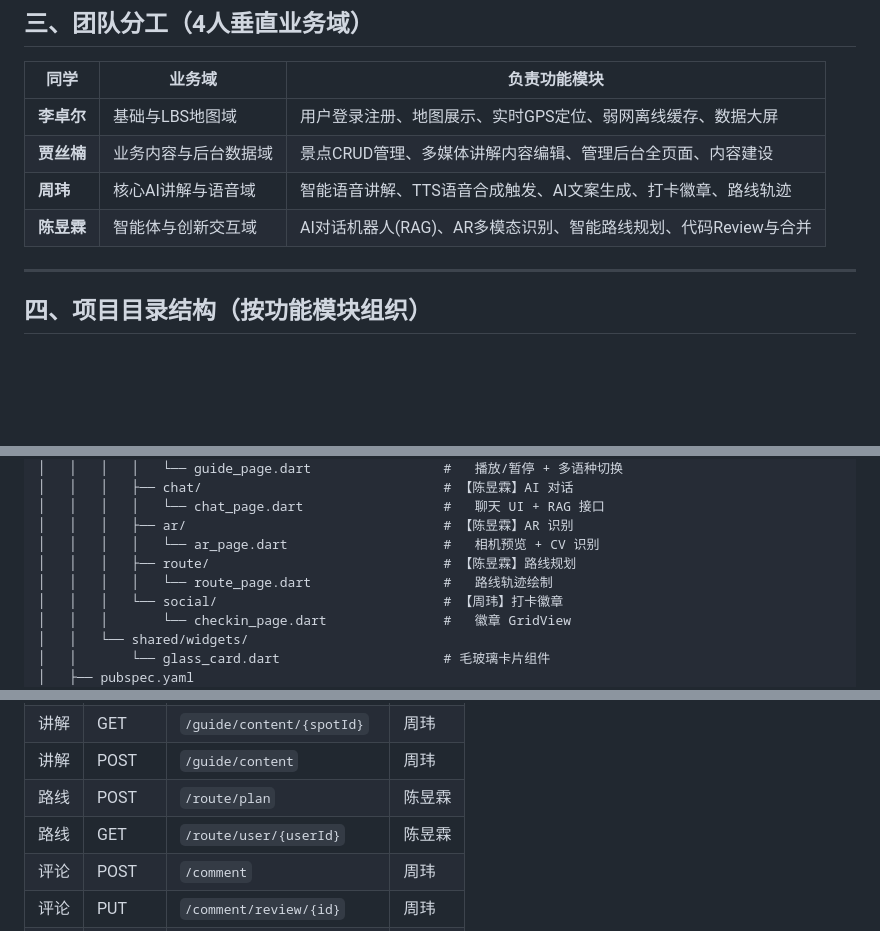
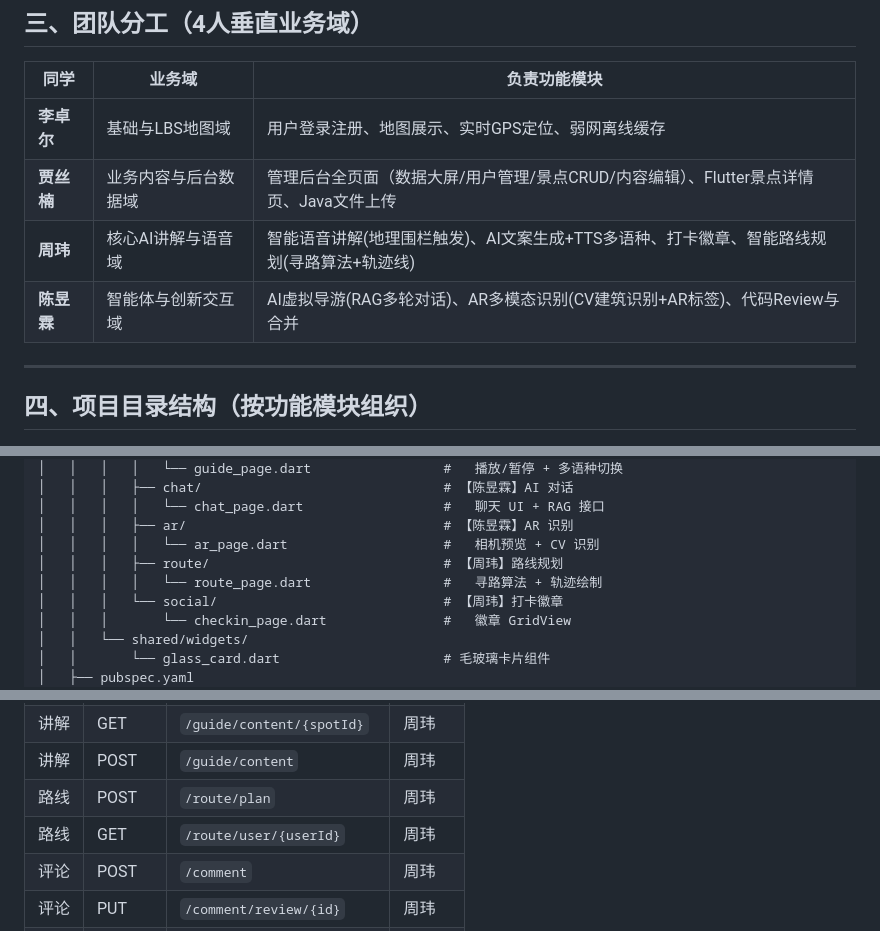
Before and after one commit to zhouwei20030121-no1/SmartCampusGuide, a Markdown page: README.md, 3 parts joined by grey strips. Drawn GitHub-style; blank space fills up the shorter version.

Commit message:
docs: 修正README团队分工——路线规划归周玮，数据大屏归贾丝楠
- 路线规划(route)从陈昱霖改为周玮（Flutter/Java/API三处）
- 数据大屏从李卓尔改为贾丝楠
- 陈昱霖职责精简为：RAG对话 + AR识别 + Code Review

```diff
--- a/README.md
+++ b/README.md
@@ -54,10 +54,10 @@
 
 | 同学 | 业务域 | 负责功能模块 |
 |---|---|---|
-| **李卓尔** | 基础与LBS地图域 | 用户登录注册、地图展示、实时GPS定位、弱网离线缓存、数据大屏 |
-| **贾丝楠** | 业务内容与后台数据域 | 景点CRUD管理、多媒体讲解内容编辑、管理后台全页面、内容建设 |
-| **周玮** | 核心AI讲解与语音域 | 智能语音讲解、TTS语音合成触发、AI文案生成、打卡徽章、路线轨迹 |
-| **陈昱霖** | 智能体与创新交互域 | AI对话机器人(RAG)、AR多模态识别、智能路线规划、代码Review与合并 |
+| **李卓尔** | 基础与LBS地图域 | 用户登录注册、地图展示、实时GPS定位、弱网离线缓存 |
+| **贾丝楠** | 业务内容与后台数据域 | 管理后台全页面（数据大屏/用户管理/景点CRUD/内容编辑）、Flutter景点详情页、Java文件上传 |
+| **周玮** | 核心AI讲解与语音域 | 智能语音讲解(地理围栏触发)、AI文案生成+TTS多语种、打卡徽章、智能路线规划(寻路算法+轨迹线) |
+| **陈昱霖** | 智能体与创新交互域 | AI虚拟导游(RAG多轮对话)、AR多模态识别(CV建筑识别+AR标签)、代码Review与合并 |
 
 ---
 
@@ -95,8 +95,8 @@ SmartCampusGuide/
 │   │   │   │   └── chat_page.dart                  #   聊天 UI + RAG 接口
 │   │   │   ├── ar/                                 # 【陈昱霖】AR 识别
 │   │   │   │   └── ar_page.dart                    #   相机预览 + CV 识别
-│   │   │   ├── route/                              # 【陈昱霖】路线规划
-│   │   │   │   └── route_page.dart                 #   路线轨迹绘制
+│   │   │   ├── route/                              # 【周玮】路线规划
+│   │   │   │   └── route_page.dart                 #   寻路算法 + 轨迹绘制
 │   │   │   └── social/                             # 【周玮】打卡徽章
 │   │   │       └── checkin_page.dart               #   徽章 GridView
 │   │   └── shared/widgets/
@@ -236,8 +236,8 @@ SmartCampusGuide/
 | 景点 | DELETE | `/spot/{id}` | 贾丝楠 |
 | 讲解 | GET | `/guide/content/{spotId}` | 周玮 |
 | 讲解 | POST | `/guide/content` | 周玮 |
-| 路线 | POST | `/route/plan` | 陈昱霖 |
-| 路线 | GET | `/route/user/{userId}` | 陈昱霖 |
+| 路线 | POST | `/route/plan` | 周玮 |
+| 路线 | GET | `/route/user/{userId}` | 周玮 |
 | 评论 | POST | `/comment` | 周玮 |
 | 评论 | PUT | `/comment/review/{id}` | 周玮 |
 | 评论 | GET | `/comment/spot/{spotId}` | 周玮 |
```
Also changed, not shown: other parts of README.md (+1 -1 lines).
